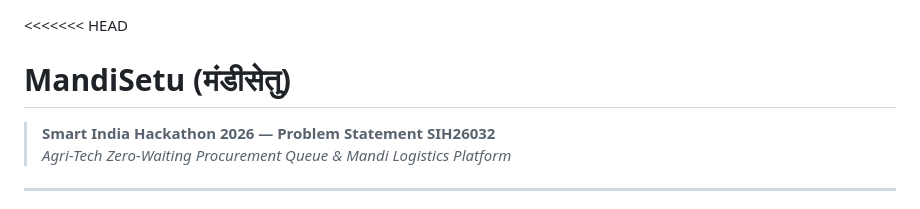
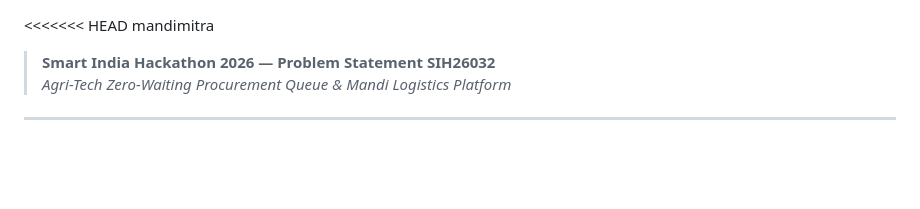
Before and after one commit to varun30singh/Sih-2026, a Markdown page: README.md, the part around the change. Drawn GitHub-style; blank space fills up the shorter version.

Commit message:
Update README with project name and hackathon details

```diff
--- a/README.md
+++ b/README.md
@@ -1,5 +1,6 @@
 <<<<<<< HEAD
-# MandiSetu (मंडीसेतु)
+mandimitra
+
 
 > **Smart India Hackathon 2026 — Problem Statement SIH26032**
 > *Agri-Tech Zero-Waiting Procurement Queue & Mandi Logistics Platform*
```
